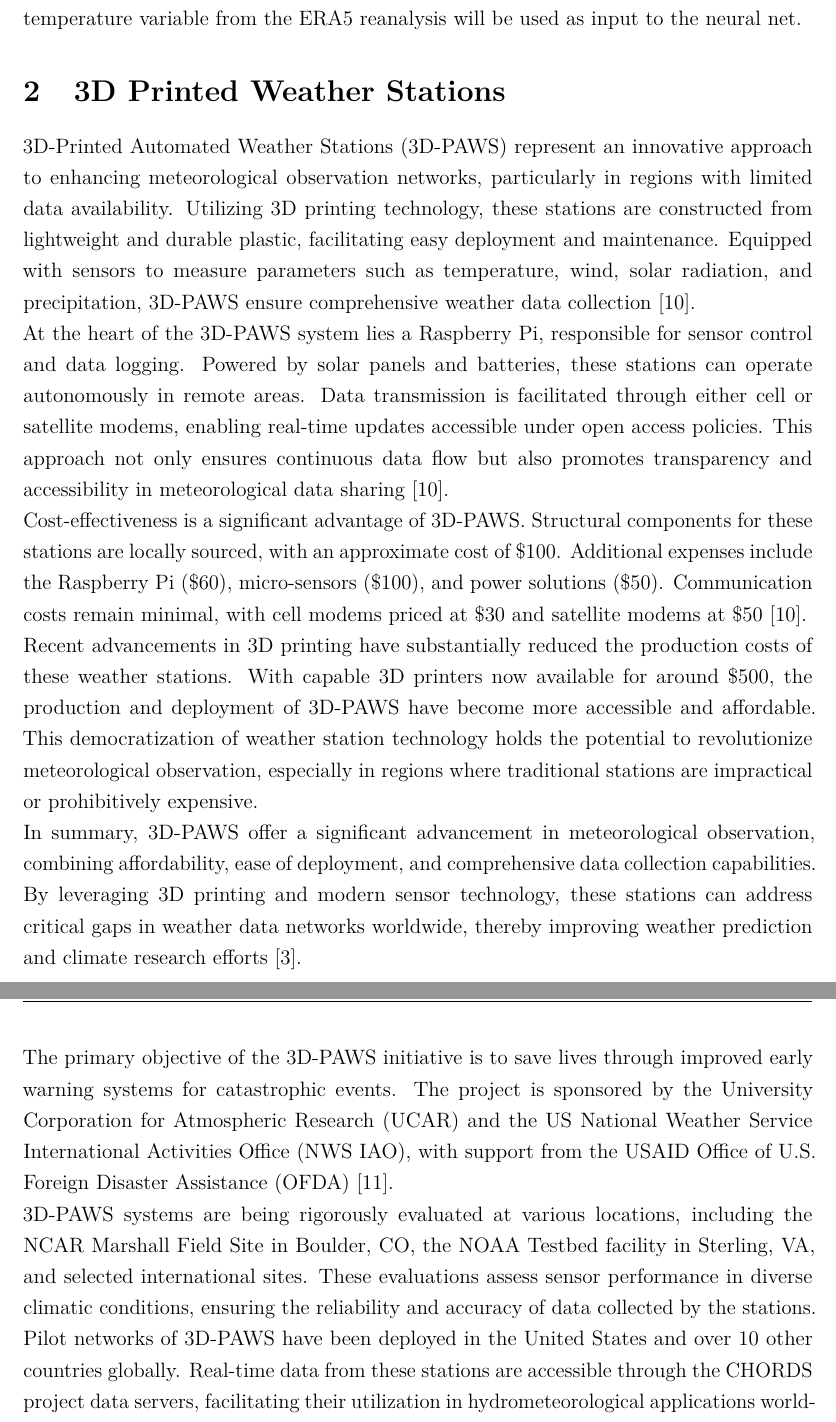
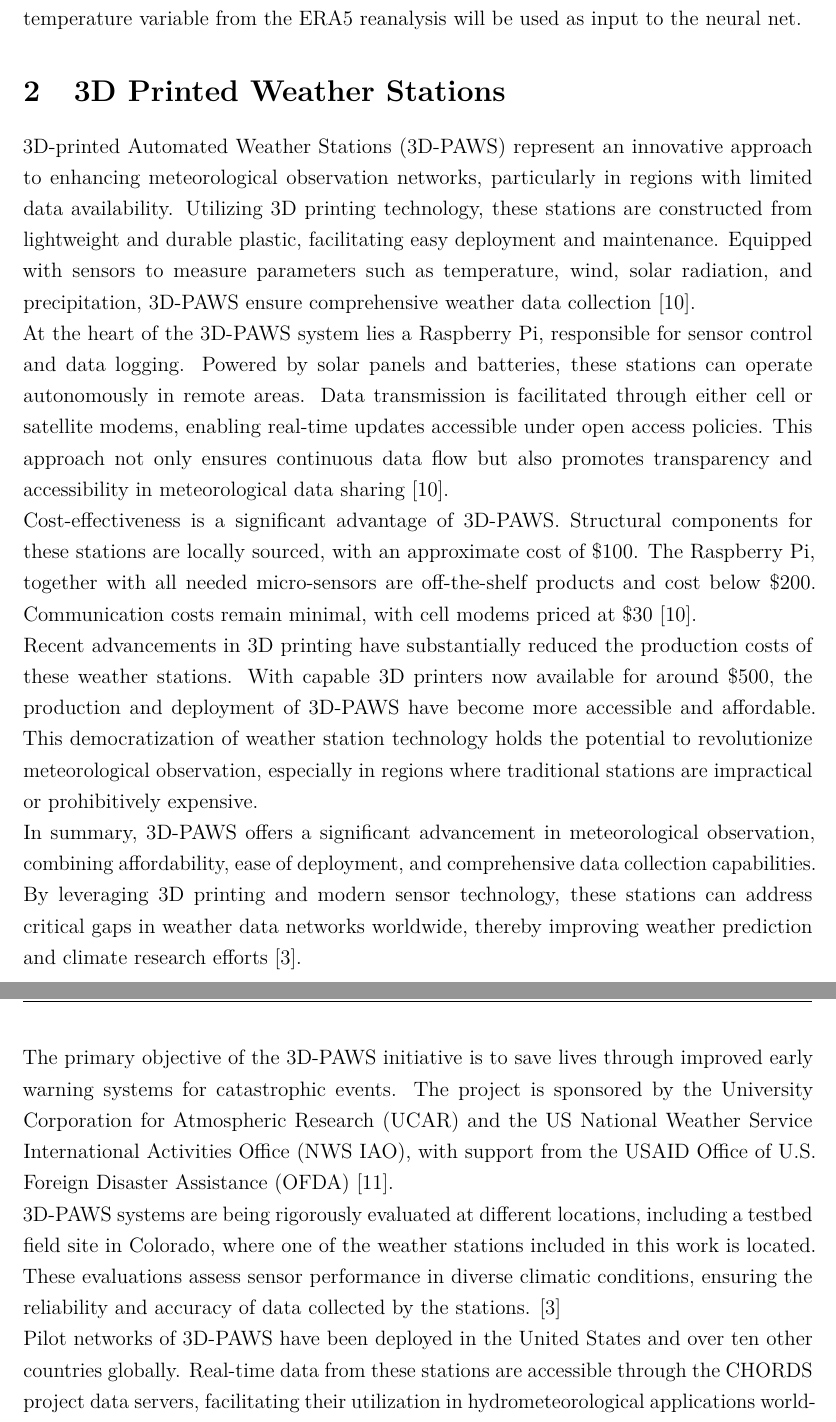
Before and after one commit to TimoWacke/Bachelor-Thesis, a LaTeX document (main.tex, which reads chapter/3D_printed_stations.tex): two parts of pages 8 and 9 of 44, joined at a grey line, cut so that both start at the same text. Compiled offline with pdfLaTeX.

Commit message:
improvement

```diff
--- a/chapter/3D_printed_stations.tex
+++ b/chapter/3D_printed_stations.tex
@@ -1,23 +1,23 @@
 \section{3D Printed Weather Stations}
 \label{sec:3d_printed_stations}
 
-3D-Printed Automated Weather Stations (3D-PAWS) represent an innovative approach to enhancing meteorological observation networks, particularly in regions with limited data availability. Utilizing 3D printing technology, these stations are constructed from lightweight and durable plastic, facilitating easy deployment and maintenance. Equipped with sensors to measure parameters such as temperature, wind, solar radiation, and precipitation, 3D-PAWS ensure comprehensive weather data collection \cite{mwangi2017paws}.
+3D-printed Automated Weather Stations (3D-PAWS) represent an innovative approach to enhancing meteorological observation networks, particularly in regions with limited data availability. Utilizing 3D printing technology, these stations are constructed from lightweight and durable plastic, facilitating easy deployment and maintenance. Equipped with sensors to measure parameters such as temperature, wind, solar radiation, and precipitation, 3D-PAWS ensure comprehensive weather data collection \cite{mwangi2017paws}.
 
 At the heart of the 3D-PAWS system lies a Raspberry Pi, responsible for sensor control and data logging. Powered by solar panels and batteries, these stations can operate autonomously in remote areas. Data transmission is facilitated through either cell or satellite modems, enabling real-time updates accessible under open access policies. This approach not only ensures continuous data flow but also promotes transparency and accessibility in meteorological data sharing \cite{mwangi2017paws}.
 
-Cost-effectiveness is a significant advantage of 3D-PAWS. Structural components for these stations are locally sourced, with an approximate cost of \$100. Additional expenses include the Raspberry Pi (\$60), micro-sensors (\$100), and power solutions (\$50). Communication costs remain minimal, with cell modems priced at \$30 and satellite modems at \$50 \cite{mwangi2017paws}.
+Cost-effectiveness is a significant advantage of 3D-PAWS. Structural components for these stations are locally sourced, with an approximate cost of \$100. The Raspberry Pi, together with all needed micro-sensors are off-the-shelf products and cost below \$200. Communication costs remain minimal, with cell modems priced at \$30 \cite{mwangi2017paws}.
 
 Recent advancements in 3D printing have substantially reduced the production costs of these weather stations. With capable 3D printers now available for around \$500, the production and deployment of 3D-PAWS have become more accessible and affordable. This democratization of weather station technology holds the potential to revolutionize meteorological observation, especially in regions where traditional stations are impractical or prohibitively expensive.
 
-In summary, 3D-PAWS offer a significant advancement in meteorological observation, combining affordability, ease of deployment, and comprehensive data collection capabilities. By leveraging 3D printing and modern sensor technology, these stations can address critical gaps in weather data networks worldwide, thereby improving weather prediction and climate research efforts \cite{muita2021}.
+In summary, 3D-PAWS offers a significant advancement in meteorological observation, combining affordability, ease of deployment, and comprehensive data collection capabilities. By leveraging 3D printing and modern sensor technology, these stations can address critical gaps in weather data networks worldwide, thereby improving weather prediction and climate research efforts \cite{muita2021}.
 
 The primary objective of the 3D-PAWS initiative is to save lives through improved early warning systems for catastrophic events. The project is sponsored by the University Corporation for Atmospheric Research (UCAR) and the US National Weather Service International Activities Office (NWS IAO), with support from the USAID Office of U.S. Foreign Disaster Assistance (OFDA) \cite{3dpaws_manual}.
 
 % \subsection{Evaluation of Sensor Performance}
-3D-PAWS systems are being rigorously evaluated at various locations, including the NCAR Marshall Field Site in Boulder, CO, the NOAA Testbed facility in Sterling, VA, and selected international sites. These evaluations assess sensor performance in diverse climatic conditions, ensuring the reliability and accuracy of data collected by the stations.
+3D-PAWS systems are being rigorously evaluated at different locations, including a testbed field site in Colorado, where one of the weather stations included in this work is located. These evaluations assess sensor performance in diverse climatic conditions, ensuring the reliability and accuracy of data collected by the stations. \cite{muita2021}
 
 % \subsection{Pilot Networks and Data Accessibility}
-Pilot networks of 3D-PAWS have been deployed in the United States and over 10 other countries globally. Real-time data from these stations are accessible through the CHORDS project data servers, facilitating their utilization in hydrometeorological applications worldwide \cite{3dpaws_manual}.
+Pilot networks of 3D-PAWS have been deployed in the United States and over ten other countries globally. Real-time data from these stations are accessible through the CHORDS project data servers, facilitating their utilization in hydrometeorological applications worldwide \cite{3dpaws_manual}.
 
 % \subsection{Benefits and Applications}
 The observations provided by 3D-PAWS have diverse applications, including regional weather forecasting, early alert systems for natural disasters, agricultural monitoring, and health surveillance. These applications underscore the potential impact of 3D-PAWS in mitigating risks associated with weather-related events and enhancing resilience in vulnerable communities. \cite{3dpaws_manual}.
```
